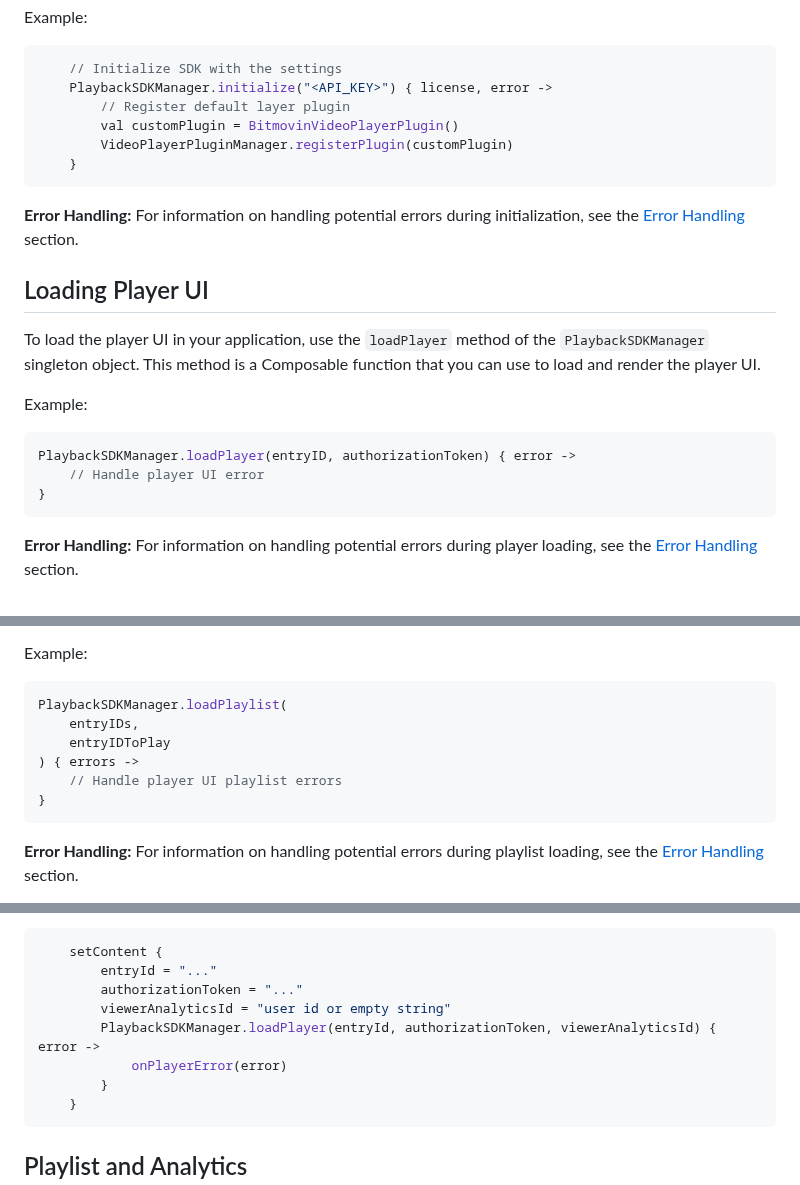
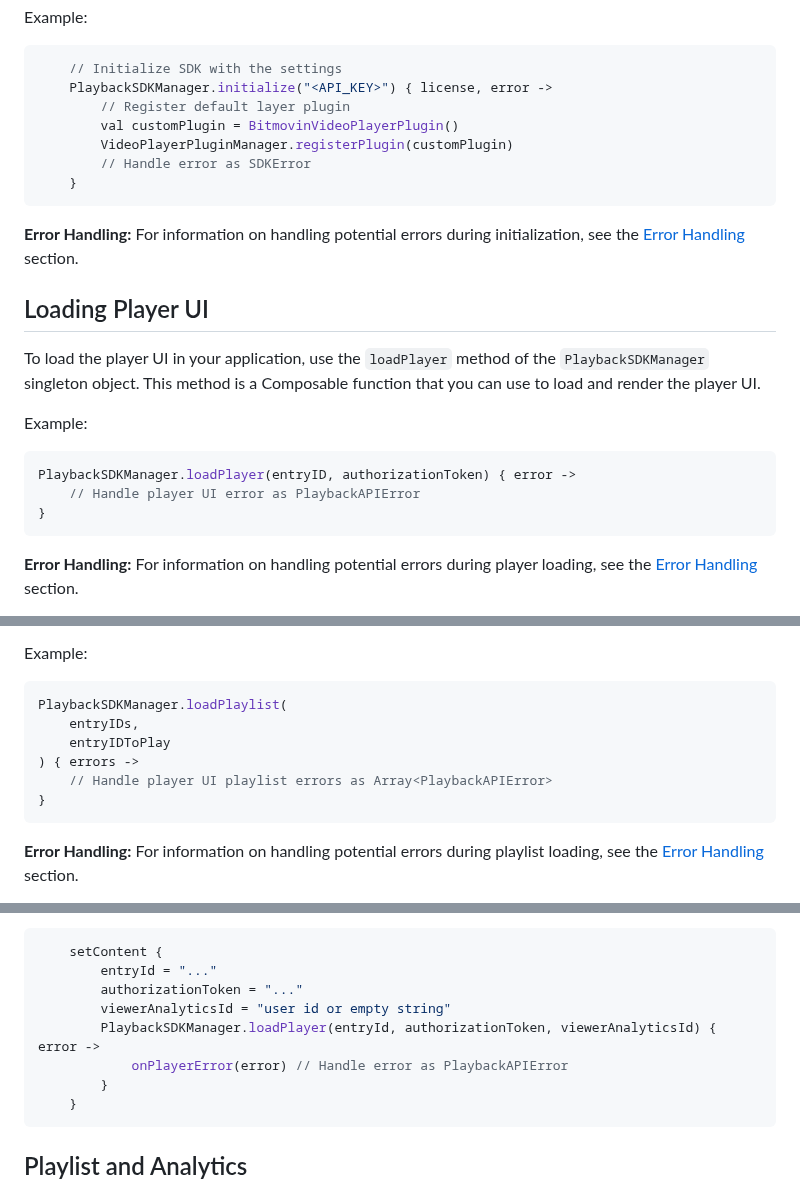
Before and after one commit to StreamAMG/playback-sdk-android, a Markdown page: README.md, 3 parts joined by grey strips. Rendered like a GitHub page.

````diff
--- a/README.md
+++ b/README.md
@@ -114,6 +114,7 @@ Example:
         // Register default layer plugin
         val customPlugin = BitmovinVideoPlayerPlugin()
         VideoPlayerPluginManager.registerPlugin(customPlugin)
+        // Handle error as SDKError
     }
 ```
 **Error Handling:** For information on handling potential errors during initialization, see the [Error Handling](#error-handling) section.
@@ -127,7 +128,7 @@ Example:
 
 ```kotlin
 PlaybackSDKManager.loadPlayer(entryID, authorizationToken) { error ->
-    // Handle player UI error
+    // Handle player UI error as PlaybackAPIError
 }
 ```
 **Error Handling:** For information on handling potential errors during player loading, see the [Error Handling](#error-handling) section.
@@ -145,7 +146,7 @@ PlaybackSDKManager.loadPlaylist(
     entryIDs,
     entryIDToPlay
 ) { errors ->
-    // Handle player UI playlist errors
+    // Handle player UI playlist errors as Array<PlaybackAPIError>
 }
 ```
 **Error Handling:** For information on handling potential errors during playlist loading, see the [Error Handling](#error-handling) section.
@@ -293,7 +296,7 @@ Currently SDK support tracking analytics on Bitmovin service. In case you have a
         authorizationToken = "..."
         viewerAnalyticsId = "user id or empty string"
         PlaybackSDKManager.loadPlayer(entryId, authorizationToken, viewerAnalyticsId) { error ->
-            onPlayerError(error)
+            onPlayerError(error) // Handle error as PlaybackAPIError
         }
     }
 ```
````
Also changed, not shown: other parts of README.md (+23 -20 lines).
